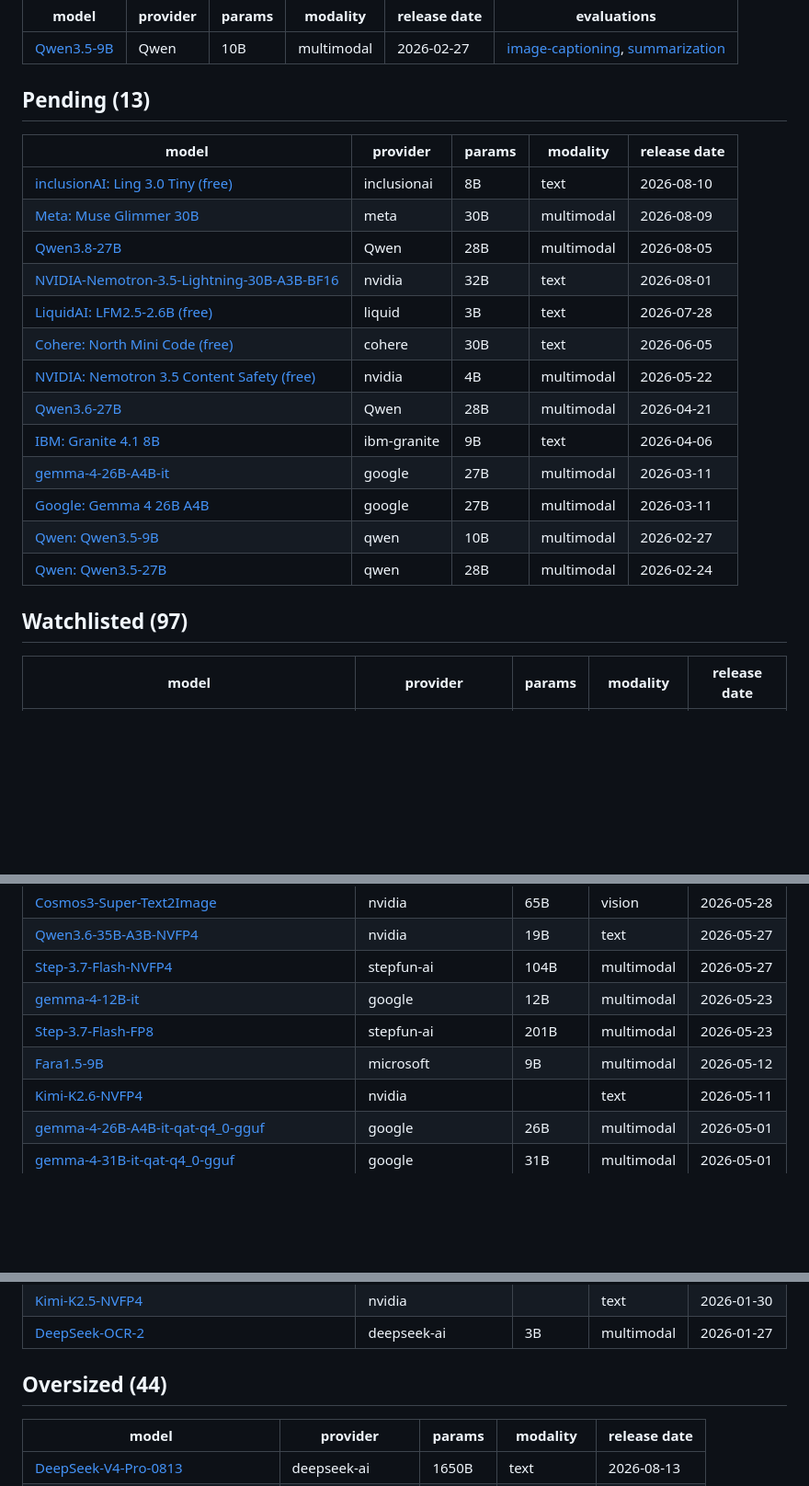
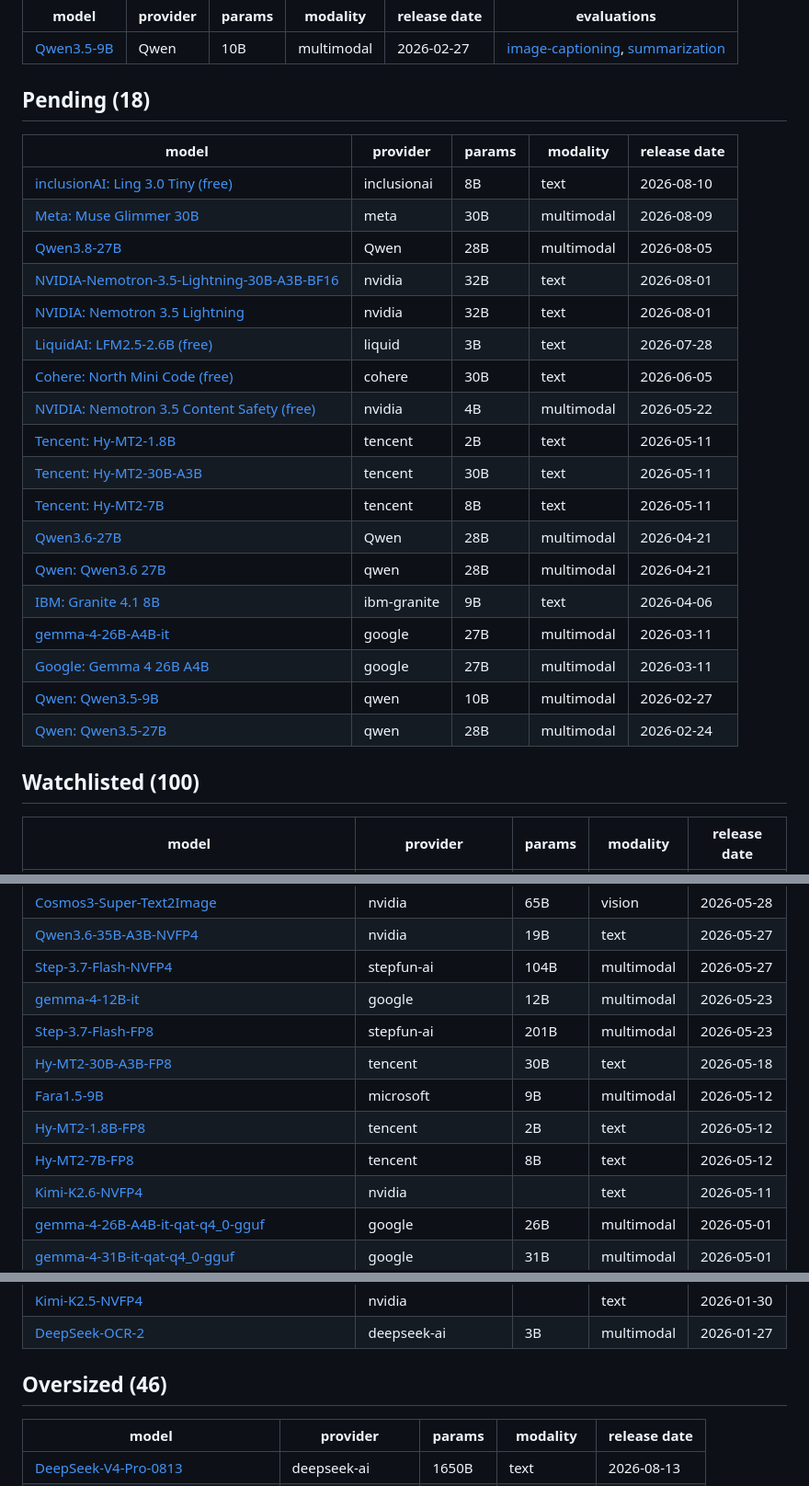
Before and after one commit to winstonestone/model_evaluation, a Markdown page: README.md, 3 parts joined by grey strips. Shown at 92% size. Drawn GitHub-style; blank space fills up the shorter version.

Commit message:
Update eval results

```diff
--- a/README.md
+++ b/README.md
@@ -8,7 +8,7 @@ Automatically published after each evaluation. Local workspace remains the sourc
 | --- | --- | --- | --- | --- | --- |
 | [Qwen3.5-9B](https://huggingface.co/Qwen/Qwen3.5-9B) | Qwen | 10B | multimodal | 2026-02-27 | [image-captioning](tasks/image-captioning/qwen-qwen3-5-9b/), [summarization](tasks/summarization/qwen-qwen3-5-9b/) |
 
-## Pending (13)
+## Pending (18)
 
 | model | provider | params | modality | release date |
 | --- | --- | --- | --- | --- |
@@ -16,17 +16,22 @@ Automatically published after each evaluation. Local workspace remains the sourc
 | [Meta: Muse Glimmer 30B](https://huggingface.co/meta-models/Muse-Glimmer-30B) | meta | 30B | multimodal | 2026-08-09 |
 | [Qwen3.8-27B](https://huggingface.co/Qwen/Qwen3.8-27B) | Qwen | 28B | multimodal | 2026-08-05 |
 | [NVIDIA-Nemotron-3.5-Lightning-30B-A3B-BF16](https://huggingface.co/nvidia/NVIDIA-Nemotron-3.5-Lightning-30B-A3B-BF16) | nvidia | 32B | text | 2026-08-01 |
+| [NVIDIA: Nemotron 3.5 Lightning](https://huggingface.co/nvidia/NVIDIA-Nemotron-3.5-Lightning-30B-A3B-BF16) | nvidia | 32B | text | 2026-08-01 |
 | [LiquidAI: LFM2.5-2.6B (free)](https://huggingface.co/LiquidAI/LFM2.5-2.6B) | liquid | 3B | text | 2026-07-28 |
 | [Cohere: North Mini Code (free)](https://huggingface.co/CohereLabs/North-Mini-Code-1.0) | cohere | 30B | text | 2026-06-05 |
 | [NVIDIA: Nemotron 3.5 Content Safety (free)](https://huggingface.co/nvidia/Nemotron-3.5-Content-Safety) | nvidia | 4B | multimodal | 2026-05-22 |
+| [Tencent: Hy-MT2-1.8B](https://huggingface.co/tencent/Hy-MT2-1.8B) | tencent | 2B | text | 2026-05-11 |
+| [Tencent: Hy-MT2-30B-A3B](https://huggingface.co/tencent/Hy-MT2-30B-A3B) | tencent | 30B | text | 2026-05-11 |
+| [Tencent: Hy-MT2-7B](https://huggingface.co/tencent/Hy-MT2-7B) | tencent | 8B | text | 2026-05-11 |
 | [Qwen3.6-27B](https://huggingface.co/Qwen/Qwen3.6-27B) | Qwen | 28B | multimodal | 2026-04-21 |
+| [Qwen: Qwen3.6 27B](https://huggingface.co/Qwen/Qwen3.6-27B) | qwen | 28B | multimodal | 2026-04-21 |
 | [IBM: Granite 4.1 8B](https://huggingface.co/ibm-granite/granite-4.1-8b) | ibm-granite | 9B | text | 2026-04-06 |
 | [gemma-4-26B-A4B-it](https://huggingface.co/google/gemma-4-26B-A4B-it) | google | 27B | multimodal | 2026-03-11 |
 | [Google: Gemma 4 26B A4B ](https://huggingface.co/google/gemma-4-26B-A4B-it) | google | 27B | multimodal | 2026-03-11 |
 | [Qwen: Qwen3.5-9B](https://huggingface.co/Qwen/Qwen3.5-9B) | qwen | 10B | multimodal | 2026-02-27 |
 | [Qwen: Qwen3.5-27B](https://huggingface.co/Qwen/Qwen3.5-27B) | qwen | 28B | multimodal | 2026-02-24 |
 
-## Watchlisted (97)
+## Watchlisted (100)
 
 | model | provider | params | modality | release date |
 | --- | --- | --- | --- | --- |
@@ -93,7 +98,10 @@ Automatically published after each evaluation. Local workspace remains the sourc
 | [Step-3.7-Flash-NVFP4](https://huggingface.co/stepfun-ai/Step-3.7-Flash-NVFP4) | stepfun-ai | 104B | multimodal | 2026-05-27 |
 | [gemma-4-12B-it](https://huggingface.co/google/gemma-4-12B-it) | google | 12B | multimodal | 2026-05-23 |
 | [Step-3.7-Flash-FP8](https://huggingface.co/stepfun-ai/Step-3.7-Flash-FP8) | stepfun-ai | 201B | multimodal | 2026-05-23 |
+| [Hy-MT2-30B-A3B-FP8](https://huggingface.co/tencent/Hy-MT2-30B-A3B-FP8) | tencent | 30B | text | 2026-05-18 |
 | [Fara1.5-9B](https://huggingface.co/microsoft/Fara1.5-9B) | microsoft | 9B | multimodal | 2026-05-12 |
+| [Hy-MT2-1.8B-FP8](https://huggingface.co/tencent/Hy-MT2-1.8B-FP8) | tencent | 2B | text | 2026-05-12 |
+| [Hy-MT2-7B-FP8](https://huggingface.co/tencent/Hy-MT2-7B-FP8) | tencent | 8B | text | 2026-05-12 |
 | [Kimi-K2.6-NVFP4](https://huggingface.co/nvidia/Kimi-K2.6-NVFP4) | nvidia |  | text | 2026-05-11 |
 | [gemma-4-26B-A4B-it-qat-q4_0-gguf](https://huggingface.co/google/gemma-4-26B-A4B-it-qat-q4_0-gguf) | google | 26B | multimodal | 2026-05-01 |
 | [gemma-4-31B-it-qat-q4_0-gguf](https://huggingface.co/google/gemma-4-31B-it-qat-q4_0-gguf) | google | 31B | multimodal | 2026-05-01 |
@@ -128,7 +136,7 @@ Automatically published after each evaluation. Local workspace remains the sourc
 | [Kimi-K2.5-NVFP4](https://huggingface.co/nvidia/Kimi-K2.5-NVFP4) | nvidia |  | text | 2026-01-30 |
 | [DeepSeek-OCR-2](https://huggingface.co/deepseek-ai/DeepSeek-OCR-2) | deepseek-ai | 3B | multimodal | 2026-01-27 |
 
-## Oversized (44)
+## Oversized (46)
 
 | model | provider | params | modality | release date |
 | --- | --- | --- | --- | --- |
```
Also changed, not shown: other parts of README.md (+2 -0 lines).
